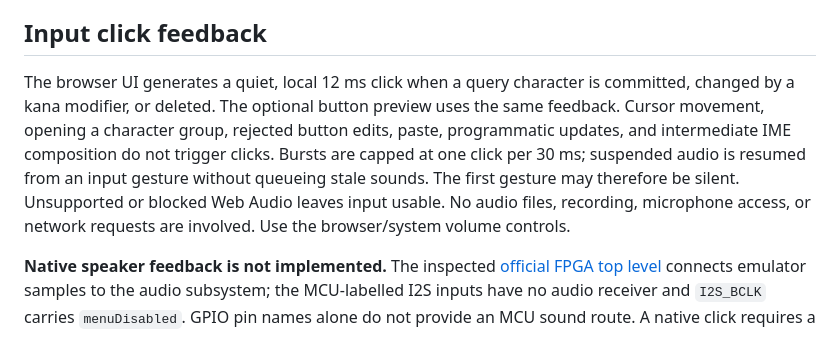
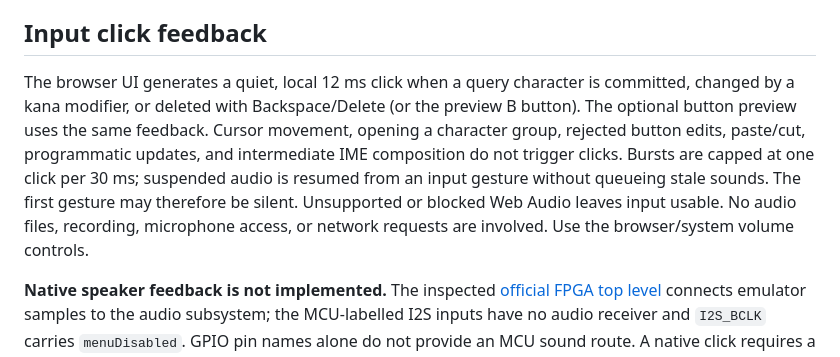
Before and after one commit to zary0/pocket-search, a Markdown page: docs/search-ui.md, the part around the change. Rendered like a GitHub page.

Commit message:
Clarify which deletion gestures produce feedback

```diff
--- a/docs/search-ui.md
+++ b/docs/search-ui.md
@@ -51,6 +51,6 @@ The full local firmware/font integration is external, and this experimental iden
 
 ## Input click feedback
 
-The browser UI generates a quiet, local 12 ms click when a query character is committed, changed by a kana modifier, or deleted. The optional button preview uses the same feedback. Cursor movement, opening a character group, rejected button edits, paste, programmatic updates, and intermediate IME composition do not trigger clicks. Bursts are capped at one click per 30 ms; suspended audio is resumed from an input gesture without queueing stale sounds. The first gesture may therefore be silent. Unsupported or blocked Web Audio leaves input usable. No audio files, recording, microphone access, or network requests are involved. Use the browser/system volume controls.
+The browser UI generates a quiet, local 12 ms click when a query character is committed, changed by a kana modifier, or deleted with Backspace/Delete (or the preview B button). The optional button preview uses the same feedback. Cursor movement, opening a character group, rejected button edits, paste/cut, programmatic updates, and intermediate IME composition do not trigger clicks. Bursts are capped at one click per 30 ms; suspended audio is resumed from an input gesture without queueing stale sounds. The first gesture may therefore be silent. Unsupported or blocked Web Audio leaves input usable. No audio files, recording, microphone access, or network requests are involved. Use the browser/system volume controls.
 
 **Native speaker feedback is not implemented.** The inspected [official FPGA top level](https://github.com/ModRetro/oss-chromatic-console-fpga/blob/a01aa375147943cbcd4a41f41585220d55e0c28a/esp32t/src/top.v) connects emulator samples to the audio subsystem; the MCU-labelled I2S inputs have no audio receiver and `I2S_BCLK` carries `menuDisabled`. GPIO pin names alone do not provide an MCU sound route. A native click requires a separately built and verified FPGA input/command and bounded tone path, preserving the hardware wheel, mute, game audio, and USB audio behavior. The FPGA build toolchain is not available in the current workspace; no FPGA or MCU image was changed for this browser feedback feature.
```
